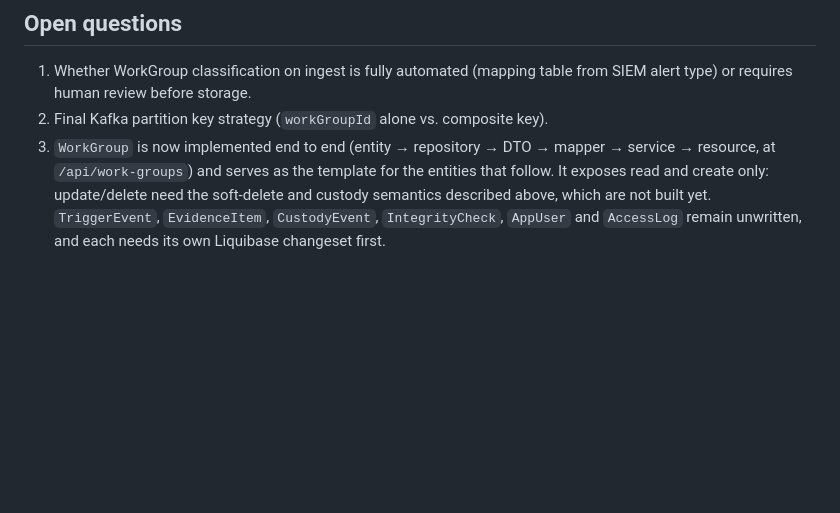
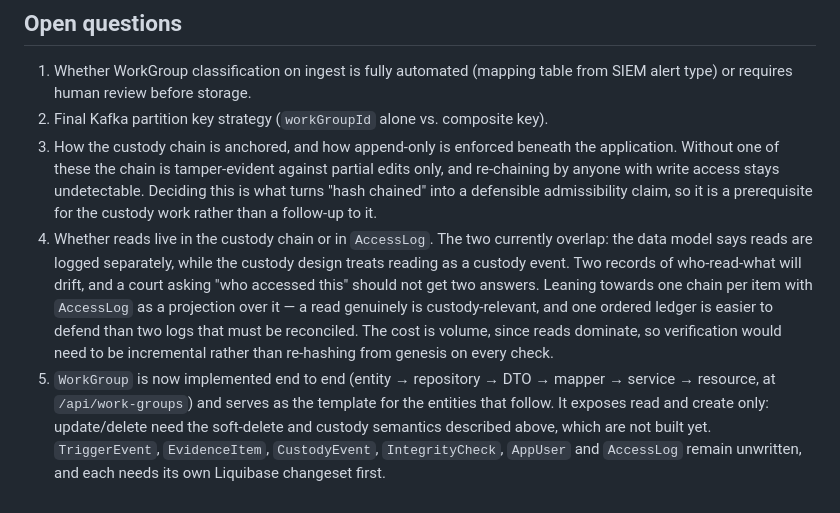
Before and after one commit to RaiderRoss/DFRPOBS, a Markdown page: Evidence Repository/README.md, the part around one of its changes. Rendered like a GitHub page; blank space fills up the shorter version.

```diff
--- a/Evidence Repository/README.md
+++ b/Evidence Repository/README.md
@@ -85,4 +138,17 @@ All credentials above are dev-only placeholders
 ## Open questions
 1. Whether WorkGroup classification on ingest is fully automated (mapping table from SIEM alert type) or requires human review before storage.
 2. Final Kafka partition key strategy (`workGroupId` alone vs. composite key).
-3. `WorkGroup` is now implemented end to end (entity → repository → DTO → mapper → service → resource, at `/api/work-groups`) and serves as the template for the entities that follow. It exposes read and create only: update/delete need the soft-delete and custody semantics described above, which are not built yet. `TriggerEvent`, `EvidenceItem`, `CustodyEvent`, `IntegrityCheck`, `AppUser` and `AccessLog` remain unwritten, and each needs its own Liquibase changeset first.
+3. How the custody chain is anchored, and how append-only is enforced beneath the
+   application. Without one of these the chain is tamper-evident against partial edits
+   only, and re-chaining by anyone with write access stays undetectable. Deciding this
+   is what turns "hash chained" into a defensible admissibility claim, so it is a
+   prerequisite for the custody work rather than a follow-up to it.
+4. Whether reads live in the custody chain or in `AccessLog`. The two currently overlap:
+   the data model says reads are logged separately, while the custody design treats
+   reading as a custody event. Two records of who-read-what will drift, and a court
+   asking "who accessed this" should not get two answers. Leaning towards one chain per
+   item with `AccessLog` as a projection over it — a read genuinely is custody-relevant,
+   and one ordered ledger is easier to defend than two logs that must be reconciled. The
+   cost is volume, since reads dominate, so verification would need to be incremental
+   rather than re-hashing from genesis on every check.
+5. `WorkGroup` is now implemented end to end (entity → repository → DTO → mapper → service → resource, at `/api/work-groups`) and serves as the template for the entities that follow. It exposes read and create only: update/delete need the soft-delete and custody semantics described above, which are not built yet. `TriggerEvent`, `EvidenceItem`, `CustodyEvent`, `IntegrityCheck`, `AppUser` and `AccessLog` remain unwritten, and each needs its own Liquibase changeset first.
```
Also changed, not shown: other parts of Evidence Repository/README.md (+55 -2 lines).
